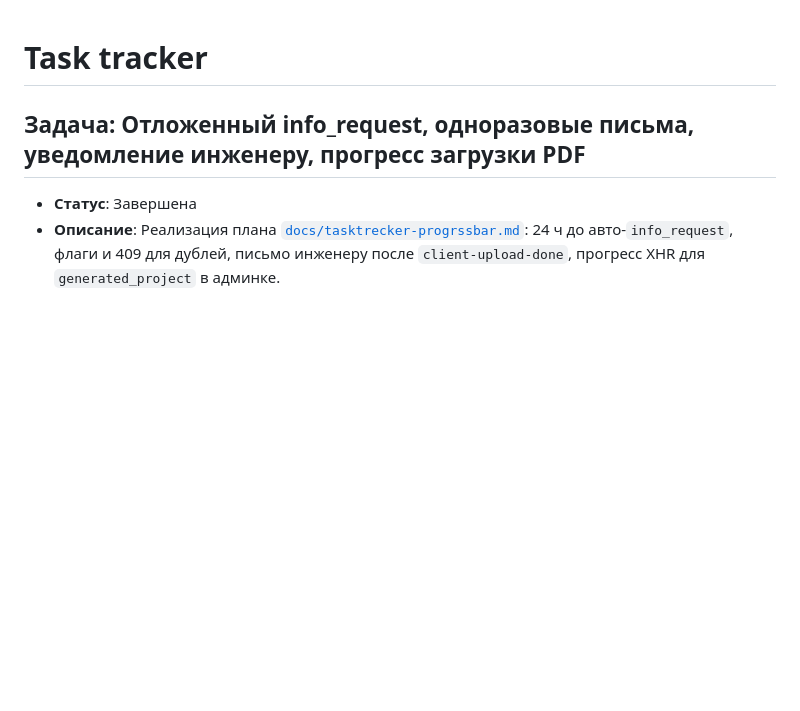
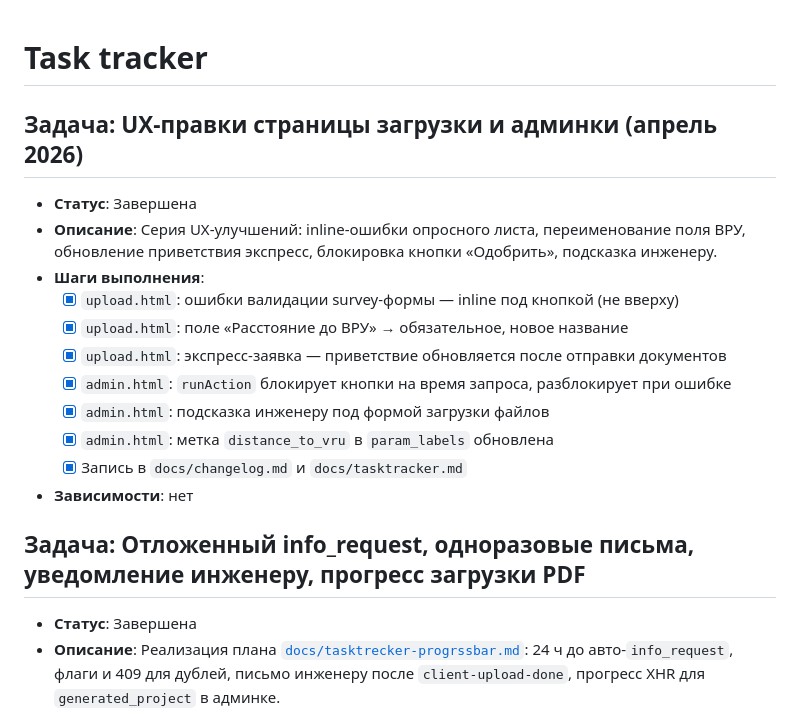
Before and after one commit to Sergtsk45/AutoprojectUUTE, a Markdown page: docs/tasktracker.md, the part around the change. Rendered like a GitHub page; blank space fills up the shorter version.

```diff
--- a/docs/tasktracker.md
+++ b/docs/tasktracker.md
@@ -1,4 +1,17 @@
 # Task tracker
+
+## Задача: UX-правки страницы загрузки и админки (апрель 2026)
+- **Статус**: Завершена
+- **Описание**: Серия UX-улучшений: inline-ошибки опросного листа, переименование поля ВРУ, обновление приветствия экспресс, блокировка кнопки «Одобрить», подсказка инженеру.
+- **Шаги выполнения**:
+  - [x] `upload.html`: ошибки валидации survey-формы — inline под кнопкой (не вверху)
+  - [x] `upload.html`: поле «Расстояние до ВРУ» → обязательное, новое название
+  - [x] `upload.html`: экспресс-заявка — приветствие обновляется после отправки документов
+  - [x] `admin.html`: `runAction` блокирует кнопки на время запроса, разблокирует при ошибке
+  - [x] `admin.html`: подсказка инженеру под формой загрузки файлов
+  - [x] `admin.html`: метка `distance_to_vru` в `param_labels` обновлена
+  - [x] Запись в `docs/changelog.md` и `docs/tasktracker.md`
+- **Зависимости**: нет
 
 ## Задача: Отложенный info_request, одноразовые письма, уведомление инженеру, прогресс загрузки PDF
 - **Статус**: Завершена
```
Also changed, not shown: docs/changelog.md (+12 -0 lines).
